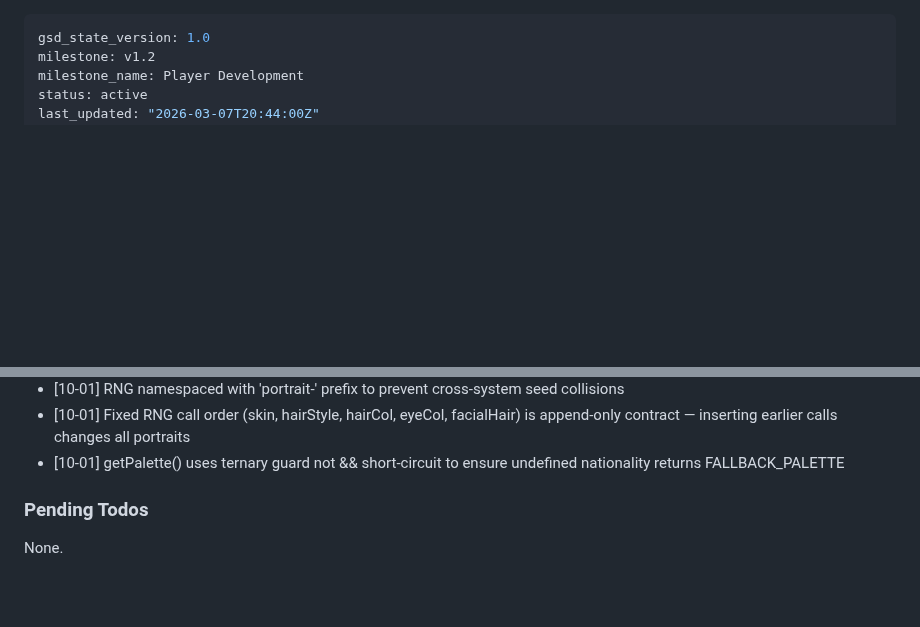
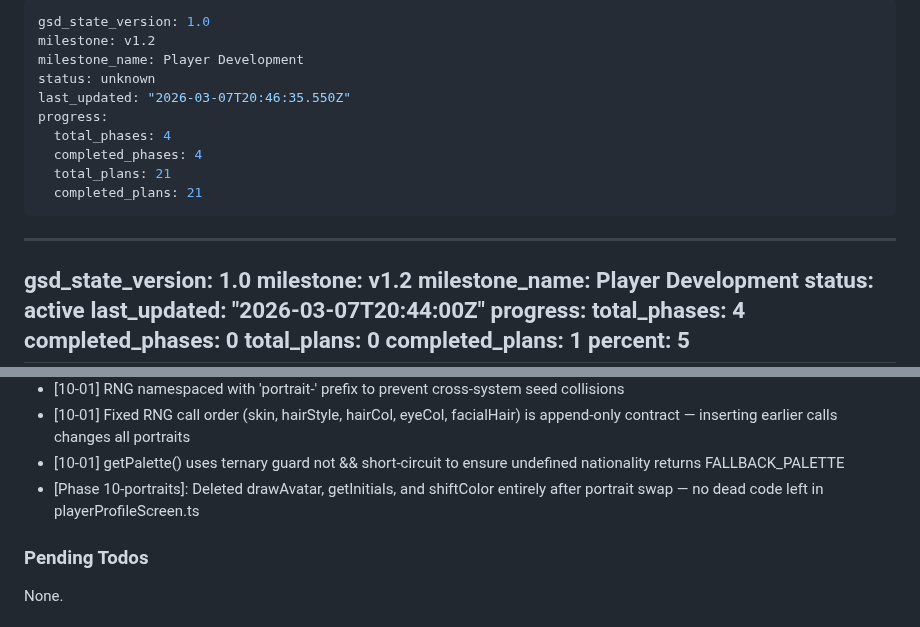
Before and after one commit to njdyson/fergie-time, a Markdown page: .planning/STATE.md, 2 parts joined by grey strips. GitHub-like rendering; blank space fills up the shorter version.

Commit message:
docs(10-02): complete portrait integration plan — Task 1 committed, awaiting human verify
Co-Authored-By: Claude Opus 4.6 <noreply@anthropic.com>

```diff
--- a/.planning/STATE.md
+++ b/.planning/STATE.md
@@ -1,3 +1,16 @@
+---
+gsd_state_version: 1.0
+milestone: v1.2
+milestone_name: Player Development
+status: unknown
+last_updated: "2026-03-07T20:46:35.550Z"
+progress:
+  total_phases: 4
+  completed_phases: 4
+  total_plans: 21
+  completed_plans: 21
+---
+
 ---
 gsd_state_version: 1.0
 milestone: v1.2
@@ -59,6 +72,7 @@ Recent decisions affecting v1.2:
 - [10-01] RNG namespaced with 'portrait-' prefix to prevent cross-system seed collisions
 - [10-01] Fixed RNG call order (skin, hairStyle, hairCol, eyeCol, facialHair) is append-only contract — inserting earlier calls changes all portraits
 - [10-01] getPalette() uses ternary guard not && short-circuit to ensure undefined nationality returns FALLBACK_PALETTE
+- [Phase 10-portraits]: Deleted drawAvatar, getInitials, and shiftColor entirely after portrait swap — no dead code left in playerProfileScreen.ts
 
 ### Pending Todos
 
```
Also changed, not shown: .planning/ROADMAP.md (+2 -2 lines), 1 other file.
